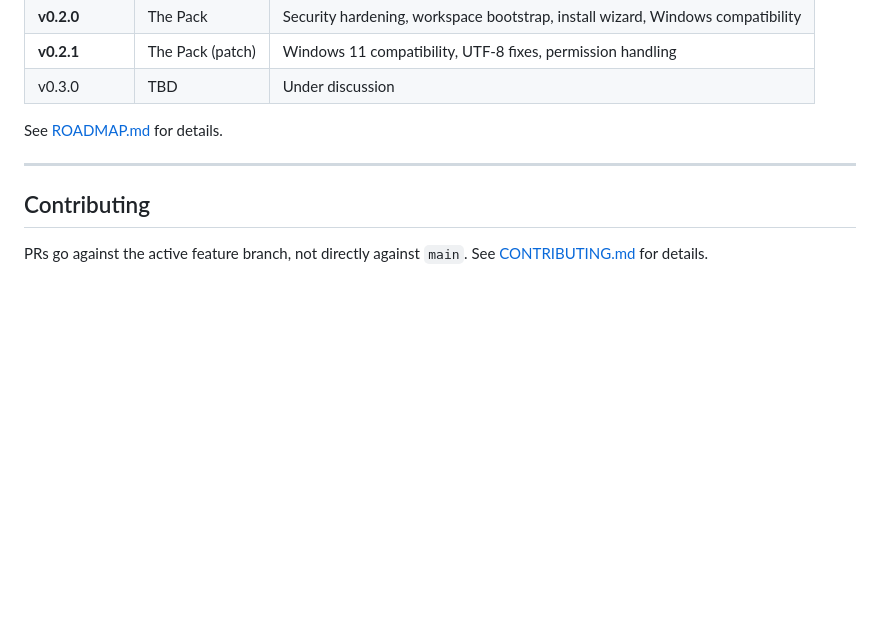
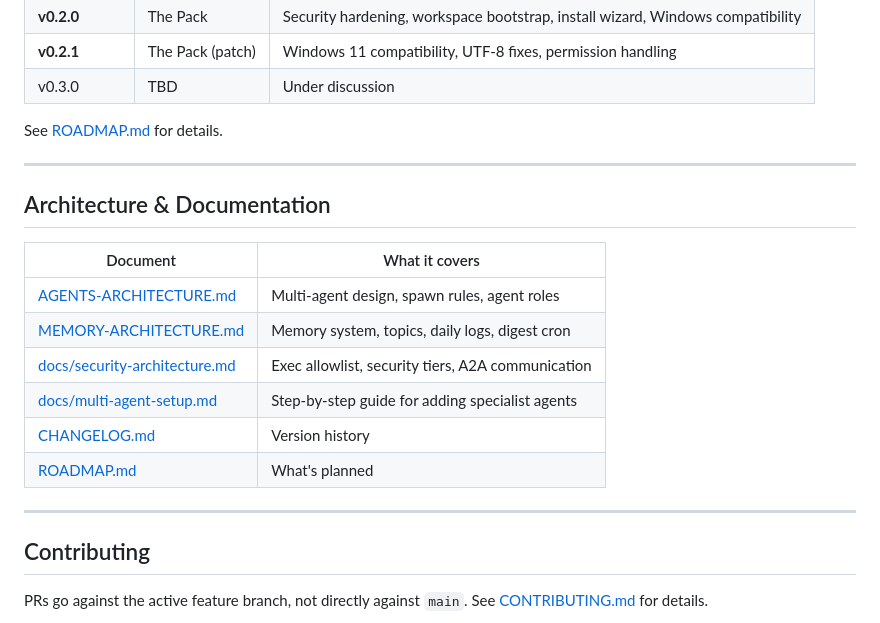
Before and after one commit to photon78/openclaw-docker-installer, a Markdown page: README.md, the part around the change. GitHub-like rendering; blank space fills up the shorter version.

Commit message:
docs: add Architecture & Documentation section to README

```diff
--- a/README.md
+++ b/README.md
@@ -182,6 +182,19 @@ See [ROADMAP.md](ROADMAP.md) for details.
 
 ---
 
+## Architecture & Documentation
+
+| Document | What it covers |
+|----------|----------------|
+| [AGENTS-ARCHITECTURE.md](AGENTS-ARCHITECTURE.md) | Multi-agent design, spawn rules, agent roles |
+| [MEMORY-ARCHITECTURE.md](MEMORY-ARCHITECTURE.md) | Memory system, topics, daily logs, digest cron |
+| [docs/security-architecture.md](docs/security-architecture.md) | Exec allowlist, security tiers, A2A communication |
+| [docs/multi-agent-setup.md](docs/multi-agent-setup.md) | Step-by-step guide for adding specialist agents |
+| [CHANGELOG.md](CHANGELOG.md) | Version history |
+| [ROADMAP.md](ROADMAP.md) | What's planned |
+
+---
+
 ## Contributing
 
 PRs go against the active feature branch, not directly against `main`.
```
